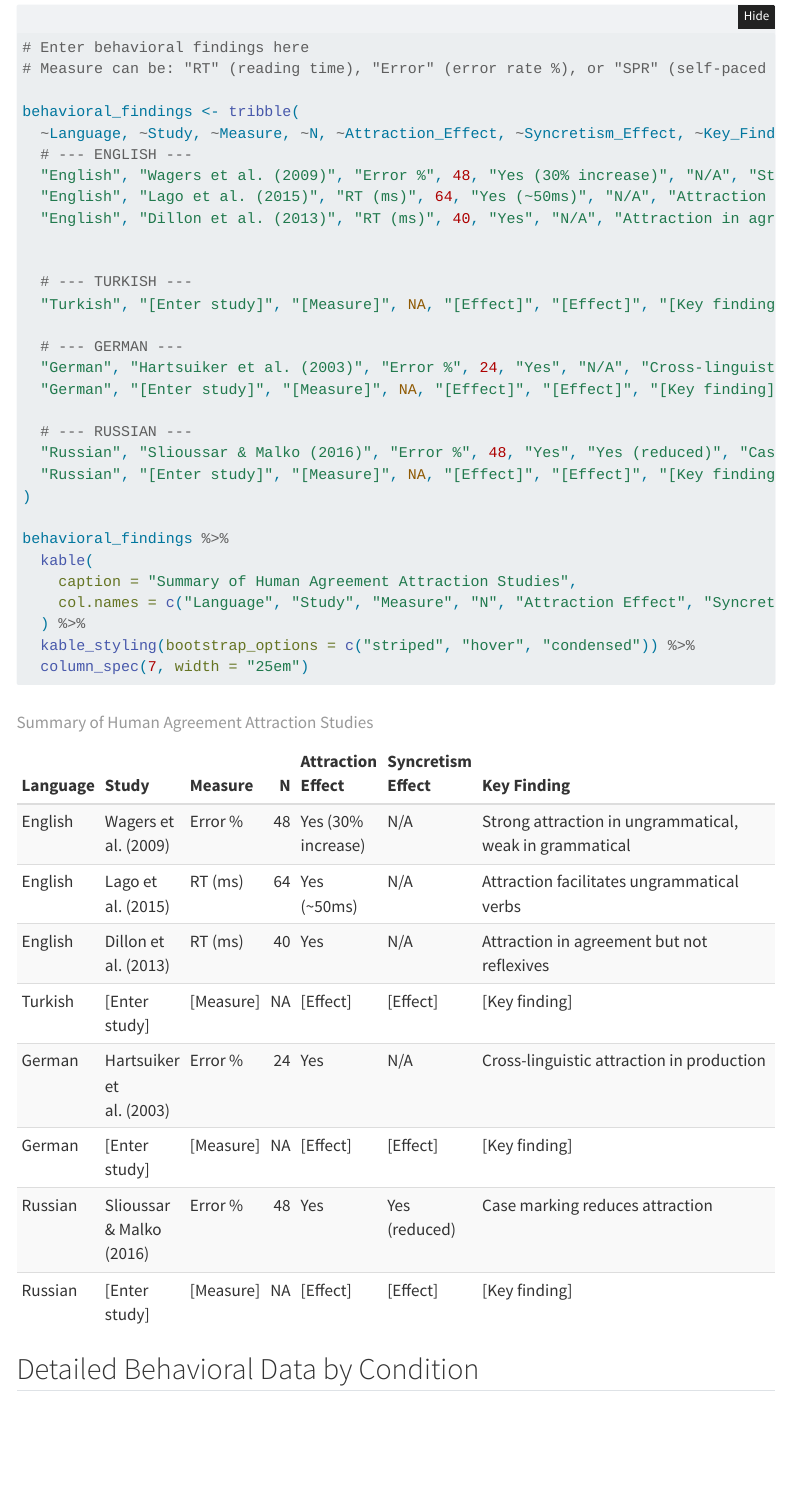
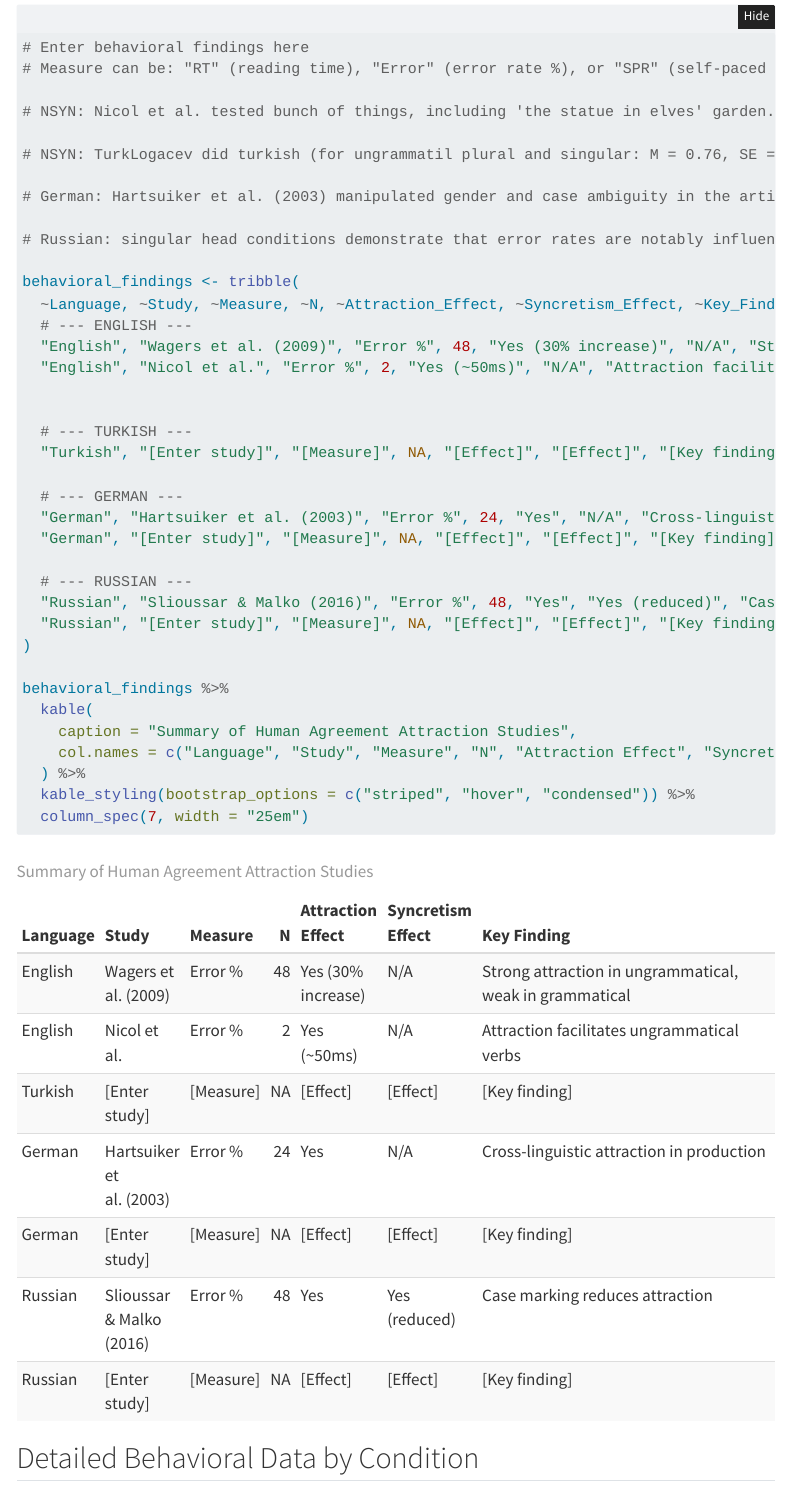
Before and after one commit to utkuturk/syncretism_crossling_llm, a Quarto document (stats_code/analysis.qmd): the page in a window 1100 px wide, from 2320 px down. Rendered offline with R 4.5, knitr and Pandoc in place of Quarto, with nearby package versions; folded parts are opened; some code elsewhere in the file could not run offline; menus at the side of the page are left out.

Commit message:
Update behavioral findings in prose
Added behavioral findings for various languages including English, Turkish, German, and Russian, with specific error rates and studies referenced.

```diff
--- a/stats_code/analysis.qmd
+++ b/stats_code/analysis.qmd
@@ -103,12 +103,19 @@ This section summarizes key behavioral findings on agreement attraction across o
 # Enter behavioral findings here
 # Measure can be: "RT" (reading time), "Error" (error rate %), or "SPR" (self-paced reading)
 
+# NSYN: Nicol et al. tested bunch of things, including 'the statue in elves' garden...' vs. 'the statue in elf's garden...' the error rates are low as 4 percent and 6 percent. unfortauntely this was in production. SYN: Hammerly recently did a speeded acceptability task and found Accuracy 0.89 (0.02), 0.86 (0.02), 0.80 (0.03), 0.60 (0.04) for grammatical singular, grammatical plural, ungrammatical singular, ungrammatical plural conditions.
+
+# NSYN: TurkLogacev did turkish (for ungrammatil plural and singular: M = 0.76, SE = 0.01 and their counterparts with singular attractors M = 0.86, SE=0.01. For grmamatical ones(M = 0.92 and 0.91, SE = 0.01 and 0.01, for singular and plural attractors respectively). SYN: Lago et al. 2019 did turkish with syncretic things. no real difference from TurkLogacev.
+
+# German: Hartsuiker et al. (2003) manipulated gender and case ambiguity in the article system. Feminine nouns showns SYN and NSYN conditions depending on the case marking. For feminine head nouns, agreement error rates were M = 4.1% and 5.9% in unambiguous conditions, and M = 0.9% and 9.5% in ambiguous conditions (singular vs. plural attractors).
+
+# Russian: singular head conditions demonstrate that error rates are notably influenced by the case group and the syncretic nature of the dependent noun. Within the ungrammatical sentences of Table 5, the condition Sg-Sg(acc)+Pl (where the dependent is singular accusative) shows an error rate of 4.8%, while the Sg-Pl(acc)+Pl condition (plural accusative dependent) spikes to 23.4%. In the genitive group, the Sg-Sg(gen)+Pl condition—which features a syncretic dependent where the singular genitive form is morphologically identical to the nominative plural (Gen.Sg=Nom.Pl)—shows an error rate of 14.5%, whereas the Sg-Pl(gen)+Pl condition (plural genitive dependent) has a rate of 9.5%. Turning to the grammatical sentences in Table 6, the Sg-Sg(acc)+Sg and Sg-Pl(acc)+Sg conditions result in error rates of 4.7% and 9.5%, respectively. Finally, the genitive grammatical conditions show the lowest overall error for this set, with the syncretic Sg-Sg(gen)+Sg condition at 4.0% and the Sg-Pl(gen)+Sg condition at 6.3%.
+
 behavioral_findings <- tribble(
   ~Language, ~Study, ~Measure, ~N, ~Attraction_Effect, ~Syncretism_Effect, ~Key_Finding,
   # --- ENGLISH ---
   "English", "Wagers et al. (2009)", "Error %", 48, "Yes (30% increase)", "N/A", "Strong attraction in ungrammatical, weak in grammatical",
-  "English", "Lago et al. (2015)", "RT (ms)", 64, "Yes (~50ms)", "N/A", "Attraction facilitates ungrammatical verbs",
-  "English", "Dillon et al. (2013)", "RT (ms)", 40, "Yes", "N/A", "Attraction in agreement but not reflexives",
+  "English", "Nicol et al.", "Error %", 2, "Yes (~50ms)", "N/A", "Attraction facilitates ungrammatical verbs",
 
 
   # --- TURKISH ---
```
